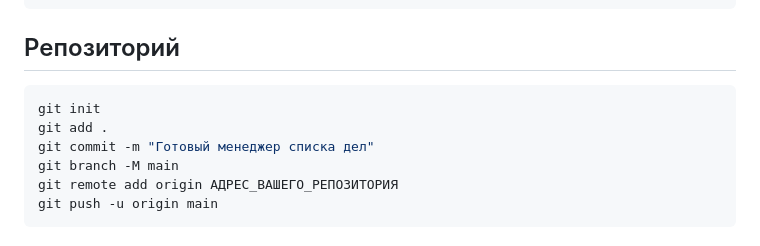
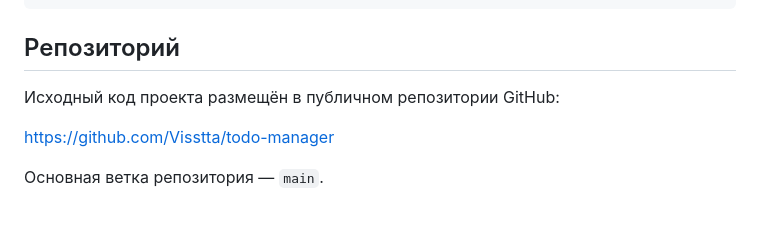
Before and after one commit to Visstta/todo-manager, a Markdown page: README.md, the part around the change. Drawn GitHub-style.

Commit message:
Финал

````diff
--- a/README.md
+++ b/README.md
@@ -63,11 +63,8 @@ python run.py
 
 ## Репозиторий
 
-```powershell
-git init
-git add .
-git commit -m "Готовый менеджер списка дел"
-git branch -M main
-git remote add origin АДРЕС_ВАШЕГО_РЕПОЗИТОРИЯ
-git push -u origin main
-```
+Исходный код проекта размещён в публичном репозитории GitHub:
+
+https://github.com/Visstta/todo-manager
+
+Основная ветка репозитория — `main`.
````
